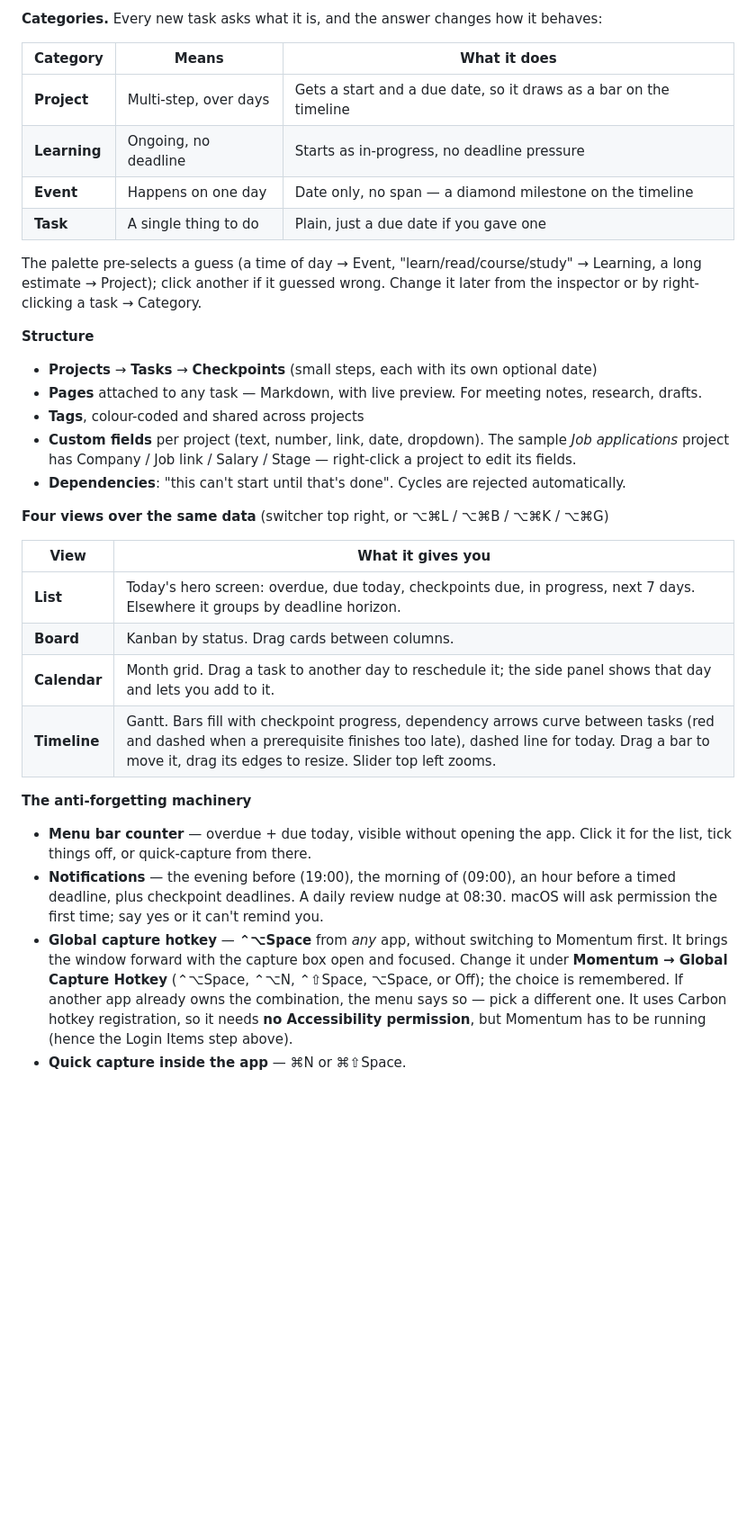
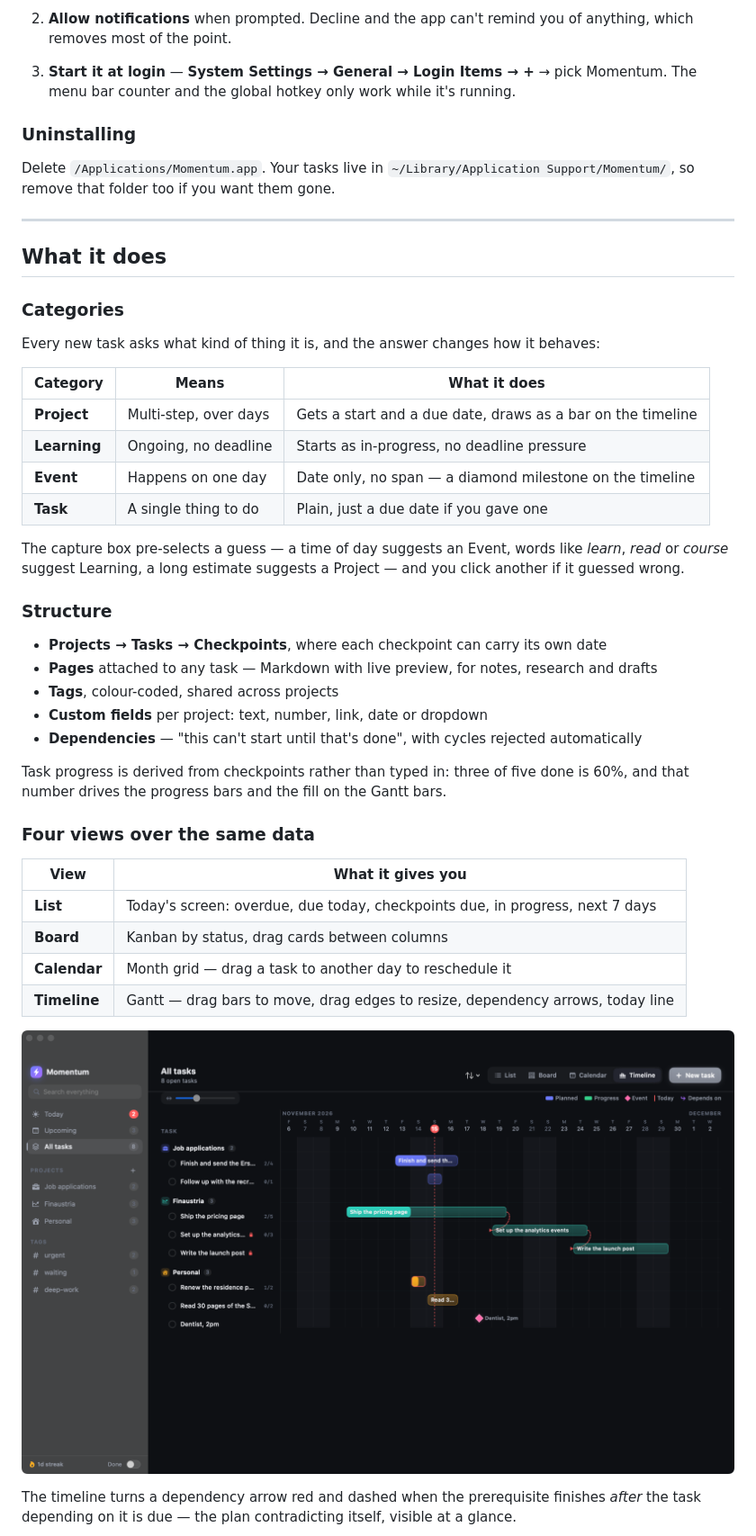
Before and after one commit to Piziota/Momentum, a Markdown page: README.md, the part around one of its changes. Shown at 90% size. GitHub-like rendering; pictures changed too: docs/timeline.png (added); blank space fills up the shorter version.

```diff
--- a/README.md
+++ b/README.md
@@ -27,47 +60,56 @@ capture hotkey are always available.
 
-**Categories.** Every new task asks what it is, and the answer changes how it behaves:
+2. **Allow notifications** when prompted. Decline and the app can't remind you of anything, which
+   removes most of the point.
+
+3. **Start it at login** — **System Settings → General → Login Items → +** → pick Momentum.
+   The menu bar counter and the global hotkey only work while it's running.
+
+### Uninstalling
+
+Delete `/Applications/Momentum.app`. Your tasks live in
+`~/Library/Application Support/Momentum/`, so remove that folder too if you want them gone.
+
+---
+
+## What it does
+
+### Categories
+
+Every new task asks what kind of thing it is, and the answer changes how it behaves:
 
 | Category | Means | What it does |
 |---|---|---|
-| **Project** | Multi-step, over days | Gets a start and a due date, so it draws as a bar on the timeline |
+| **Project** | Multi-step, over days | Gets a start and a due date, draws as a bar on the timeline |
 | **Learning** | Ongoing, no deadline | Starts as in-progress, no deadline pressure |
 | **Event** | Happens on one day | Date only, no span — a diamond milestone on the timeline |
 | **Task** | A single thing to do | Plain, just a due date if you gave one |
 
-The palette pre-selects a guess (a time of day → Event, "learn/read/course/study" → Learning,
-a long estimate → Project); click another if it guessed wrong. Change it later from the inspector
-or by right-clicking a task → Category.
+The capture box pre-selects a guess — a time of day suggests an Event, words like *learn*, *read*
+or *course* suggest Learning, a long estimate suggests a Project — and you click another if it
+guessed wrong.
 
-**Structure**
+### Structure
 
-- **Projects** → **Tasks** → **Checkpoints** (small steps, each with its own optional date)
-- **Pages** attached to any task — Markdown, with live preview. For meeting notes, research, drafts.
-- **Tags**, colour-coded and shared across projects
-- **Custom fields** per project (text, number, link, date, dropdown). The sample *Job applications*
-  project has Company / Job link / Salary / Stage — right-click a project to edit its fields.
-- **Dependencies**: "this can't start until that's done". Cycles are rejected automatically.
+- **Projects → Tasks → Checkpoints**, where each checkpoint can carry its own date
+- **Pages** attached to any task — Markdown with live preview, for notes, research and drafts
+- **Tags**, colour-coded, shared across projects
+- **Custom fields** per project: text, number, link, date or dropdown
+- **Dependencies** — "this can't start until that's done", with cycles rejected automatically
 
-**Four views over the same data** (switcher top right, or ⌥⌘L / ⌥⌘B / ⌥⌘K / ⌥⌘G)
+Task progress is derived from checkpoints rather than typed in: three of five done is 60%, and
+that number drives the progress bars and the fill on the Gantt bars.
+
+### Four views over the same data
 
 | View | What it gives you |
 |---|---|
-| **List** | Today's hero screen: overdue, due today, checkpoints due, in progress, next 7 days. Elsewhere it groups by deadline horizon. |
-| **Board** | Kanban by status. Drag cards between columns. |
-| **Calendar** | Month grid. Drag a task to another day to reschedule it; the side panel shows that day and lets you add to it. |
-| **Timeline** | Gantt. Bars fill with checkpoint progress, dependency arrows curve between tasks (red and dashed when a prerequisite finishes too late), dashed line for today. Drag a bar to move it, drag its edges to resize. Slider top left zooms. |
+| **List** | Today's screen: overdue, due today, checkpoints due, in progress, next 7 days |
+| **Board** | Kanban by status, drag cards between columns |
+| **Calendar** | Month grid — drag a task to another day to reschedule it |
+| **Timeline** | Gantt — drag bars to move, drag edges to resize, dependency arrows, today line |
 
-**The anti-forgetting machinery**
+![Timeline](docs/timeline.png)
 
-- **Menu bar counter** — overdue + due today, visible without opening the app. Click it for the list,
-  tick things off, or quick-capture from there.
-- **Notifications** — the evening before (19:00), the morning of (09:00), an hour before a timed
-  deadline, plus checkpoint deadlines. A daily review nudge at 08:30.
-  macOS will ask permission the first time; say yes or it can't remind you.
-- **Global capture hotkey** — **⌃⌥Space** from *any* app, without switching to Momentum first.
-  It brings the window forward with the capture box open and focused. Change it under
-  **Momentum → Global Capture Hotkey** (⌃⌥Space, ⌃⌥N, ⌃⇧Space, ⌥Space, or Off); the choice is
-  remembered. If another app already owns the combination, the menu says so — pick a different one.
-  It uses Carbon hotkey registration, so it needs **no Accessibility permission**, but Momentum
-  has to be running (hence the Login Items step above).
-- **Quick capture inside the app** — ⌘N or ⌘⇧Space.
+The timeline turns a dependency arrow red and dashed when the prerequisite finishes *after* the
+task depending on it is due — the plan contradicting itself, visible at a glance.
 
```
Also changed, not shown: other parts of README.md (+111 -65 lines), docs/calendar.png (added), docs/capture.png (added), docs/today.png (added).
